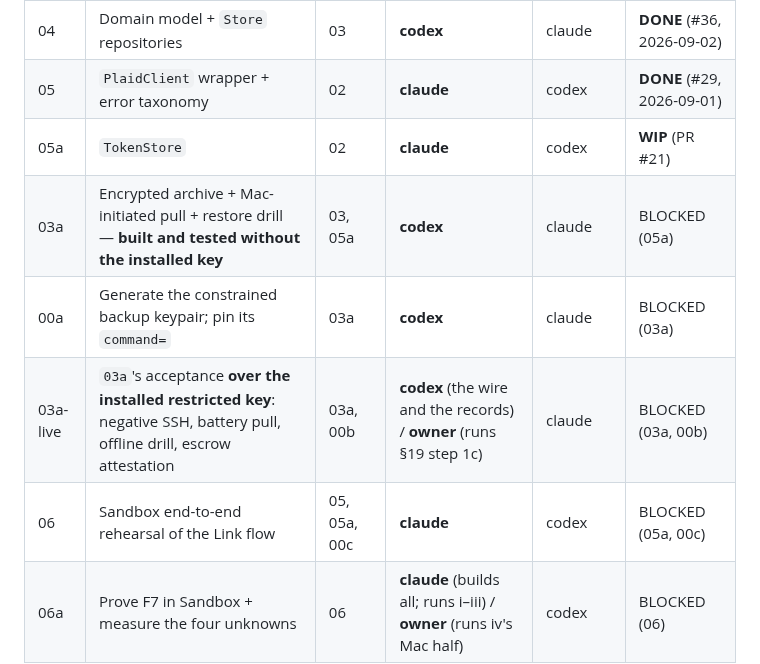
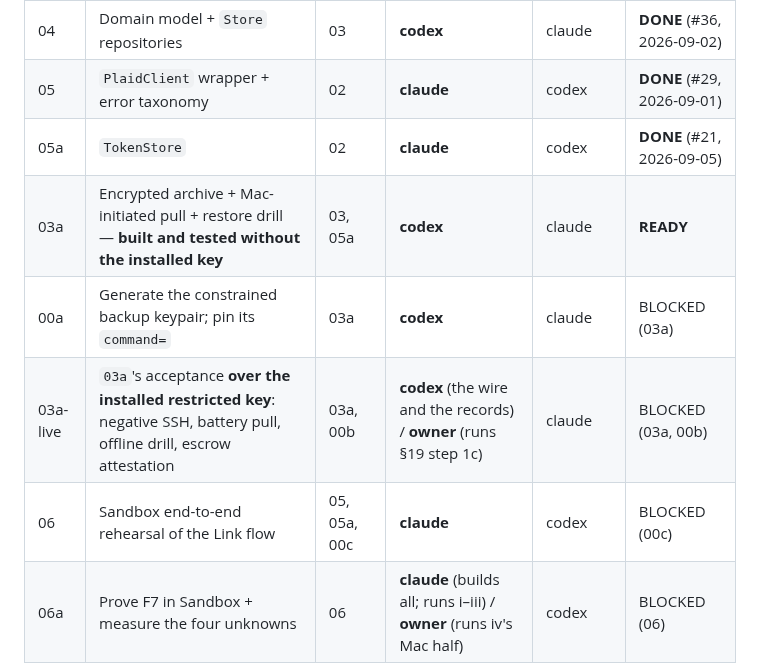
Before and after one commit to orzzzl/networth, a Markdown page: tasks/README.md, the part around the change. Rendered like a GitHub page.

Commit message:
Board: 05a DONE (#21); 03a unblocks (#43)
Owner adjudication on issue #28 closed 05a: blocker 1 fixed in the PR, blocker 2
deferred to issue #42 and carried into 07a's acceptance list.

03a is codex's and becomes READY. 06 stays blocked, on 00c alone now — the owner
still has to install the Plaid Sandbox secret.

Co-authored-by: Zeleng Zhuang <zelengzhuang@Zelengs-MacBook-Air.local>

```diff
--- a/tasks/README.md
+++ b/tasks/README.md
@@ -69,11 +69,11 @@ that row. He caught it, not us.)
 | 03 | SQLite schema + migration runner | 02 | **codex** | claude | **DONE** (#22, 2026-09-01) |
 | 04 | Domain model + `Store` repositories | 03 | **codex** | claude | **DONE** (#36, 2026-09-02) |
 | 05 | `PlaidClient` wrapper + error taxonomy | 02 | **claude** | codex | **DONE** (#29, 2026-09-01) |
-| 05a | `TokenStore` | 02 | **claude** | codex | **WIP** (PR #21) |
-| 03a | Encrypted archive + Mac-initiated pull + restore drill — **built and tested without the installed key** | 03, 05a | **codex** | claude | BLOCKED (05a) |
+| 05a | `TokenStore` | 02 | **claude** | codex | **DONE** (#21, 2026-09-05) |
+| 03a | Encrypted archive + Mac-initiated pull + restore drill — **built and tested without the installed key** | 03, 05a | **codex** | claude | **READY** |
 | 00a | Generate the constrained backup keypair; pin its `command=` | 03a | **codex** | claude | BLOCKED (03a) |
 | 03a-live | `03a`'s acceptance **over the installed restricted key**: negative SSH, battery pull, offline drill, escrow attestation | 03a, 00b | **codex** (the wire and the records) / **owner** (runs §19 step 1c) | claude | BLOCKED (03a, 00b) |
-| 06 | Sandbox end-to-end rehearsal of the Link flow | 05, 05a, 00c | **claude** | codex | BLOCKED (05a, 00c) |
+| 06 | Sandbox end-to-end rehearsal of the Link flow | 05, 05a, 00c | **claude** | codex | BLOCKED (00c) |
 | 06a | Prove F7 in Sandbox + measure the four unknowns | 06 | **claude** (builds all; runs i–iii) / **owner** (runs iv's Mac half) | codex | BLOCKED (06) |
 
 ### Phase 2 — linking (the only phase that spends the scarce resource)
```
